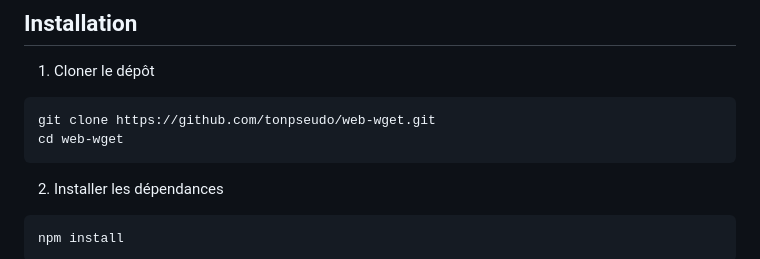
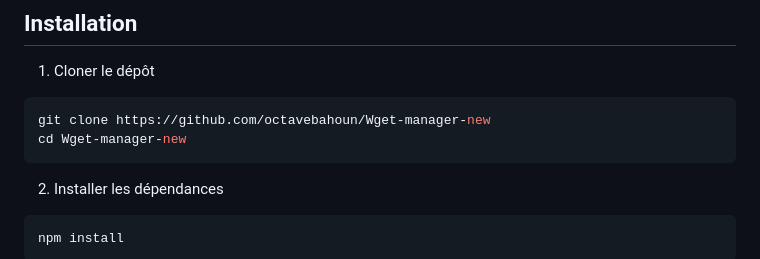
Before and after one commit to octavebahoun/Wget-manager-new, a Markdown page: README.md, the part around the change. Drawn GitHub-style.

Commit message:
Update clone repository instructions in README

````diff
--- a/README.md
+++ b/README.md
@@ -30,8 +30,8 @@ Supporte : DASH / HLS / MP4 / Vimeo / sites avec headers personnalisés
 1. Cloner le dépôt
 
 ```bash
-git clone https://github.com/tonpseudo/web-wget.git
-cd web-wget
+git clone https://github.com/octavebahoun/Wget-manager-new
+cd Wget-manager-new
 ```
 
 2. Installer les dépendances
````
